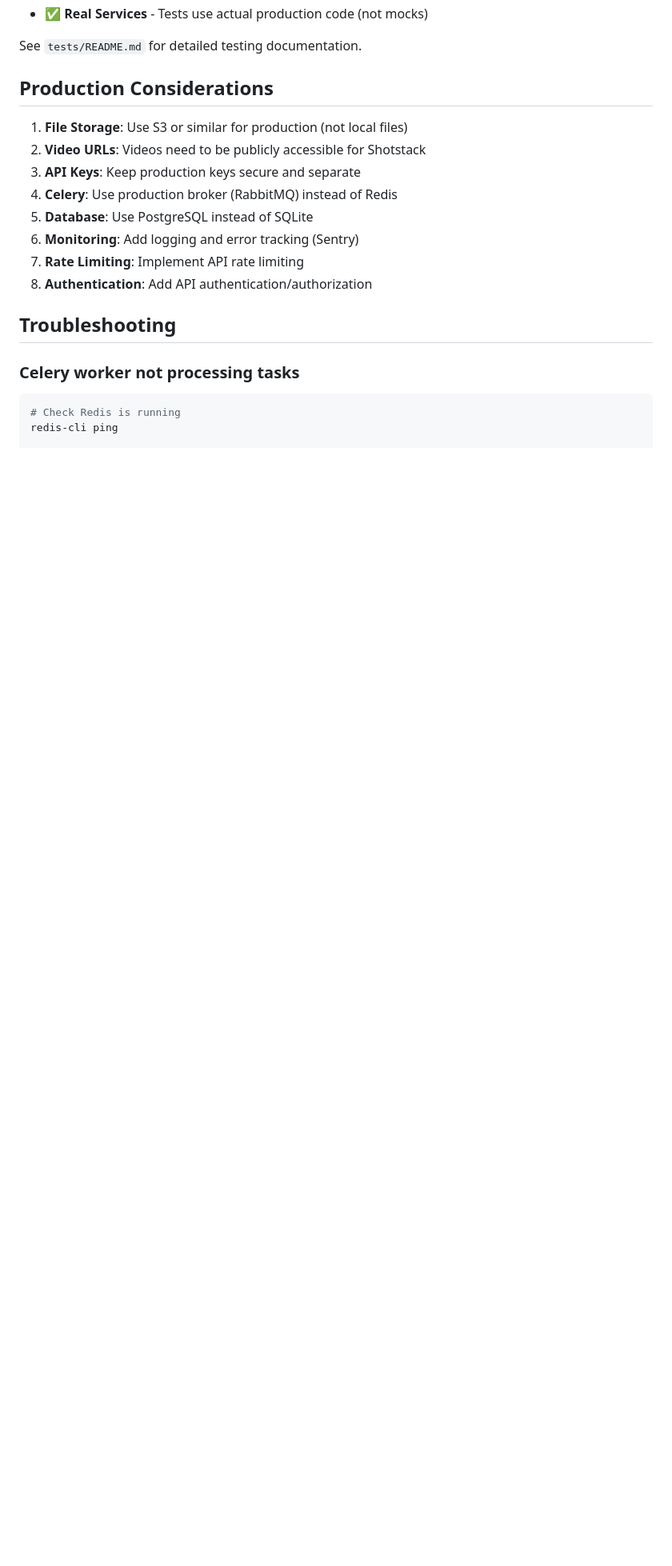
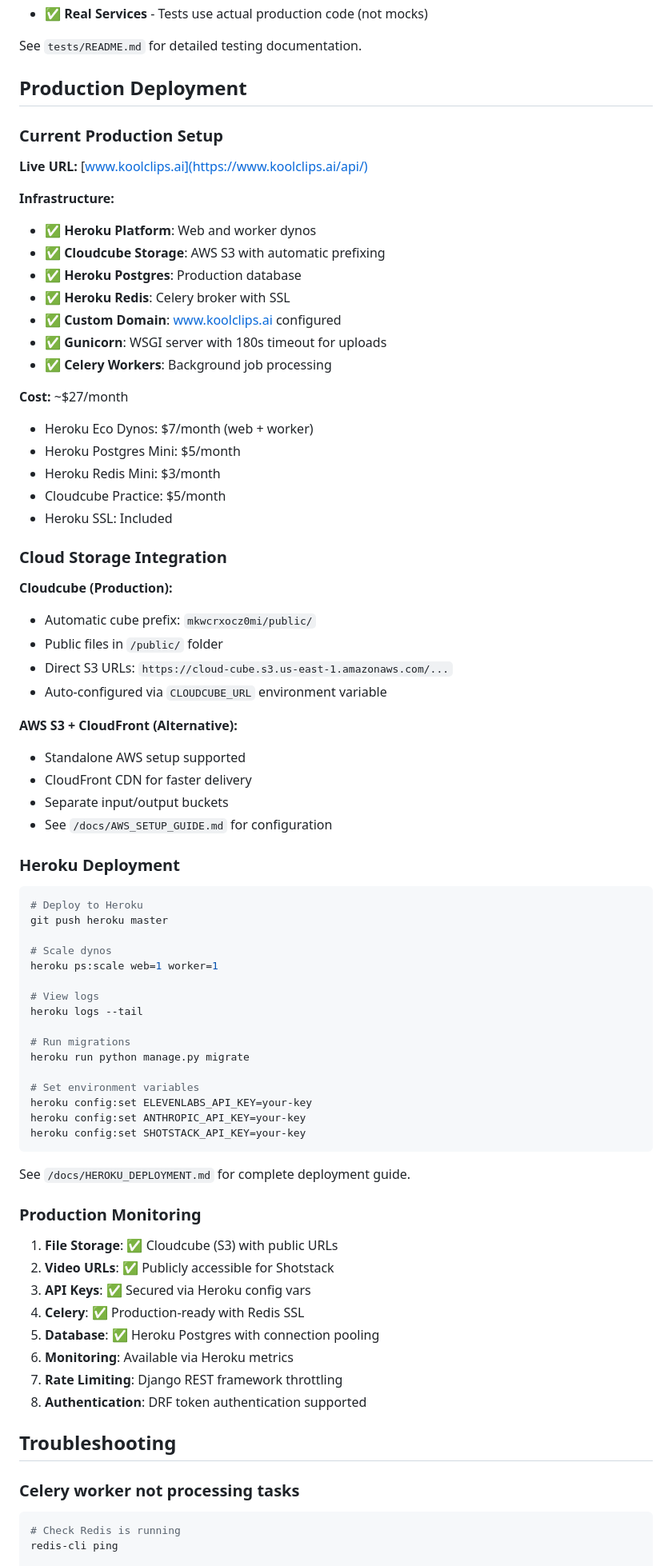
Before and after one commit to yevgetman/koolclips.ai, a Markdown page: README.md, the part around the change printed below. Shown: that part at 80% size. GitHub-like rendering; blank space fills up the shorter version.

````diff
--- a/README.md
+++ b/README.md
@@ -433,16 +502,75 @@ python tests/test_stage3_segment_identification.py tests/fixtures/sample_transcr
 
 See `tests/README.md` for detailed testing documentation.
 
-## Production Considerations
+## Production Deployment
 
-1. **File Storage**: Use S3 or similar for production (not local files)
-2. **Video URLs**: Videos need to be publicly accessible for Shotstack
-3. **API Keys**: Keep production keys secure and separate
-4. **Celery**: Use production broker (RabbitMQ) instead of Redis
-5. **Database**: Use PostgreSQL instead of SQLite
-6. **Monitoring**: Add logging and error tracking (Sentry)
-7. **Rate Limiting**: Implement API rate limiting
-8. **Authentication**: Add API authentication/authorization
+### Current Production Setup
+
+**Live URL:** [www.koolclips.ai](https://www.koolclips.ai/api/)
+
+**Infrastructure:**
+- ✅ **Heroku Platform**: Web and worker dynos
+- ✅ **Cloudcube Storage**: AWS S3 with automatic prefixing
+- ✅ **Heroku Postgres**: Production database
+- ✅ **Heroku Redis**: Celery broker with SSL
+- ✅ **Custom Domain**: www.koolclips.ai configured
+- ✅ **Gunicorn**: WSGI server with 180s timeout for uploads
+- ✅ **Celery Workers**: Background job processing
+
+**Cost:** ~$27/month
+- Heroku Eco Dynos: $7/month (web + worker)
+- Heroku Postgres Mini: $5/month
+- Heroku Redis Mini: $3/month
+- Cloudcube Practice: $5/month
+- Heroku SSL: Included
+
+### Cloud Storage Integration
+
+**Cloudcube (Production):**
+- Automatic cube prefix: `mkwcrxocz0mi/public/`
+- Public files in `/public/` folder
+- Direct S3 URLs: `https://cloud-cube.s3.us-east-1.amazonaws.com/...`
+- Auto-configured via `CLOUDCUBE_URL` environment variable
+
+**AWS S3 + CloudFront (Alternative):**
+- Standalone AWS setup supported
+- CloudFront CDN for faster delivery
+- Separate input/output buckets
+- See `/docs/AWS_SETUP_GUIDE.md` for configuration
+
+### Heroku Deployment
+
+```bash
+# Deploy to Heroku
+git push heroku master
+
+# Scale dynos
+heroku ps:scale web=1 worker=1
+
+# View logs
+heroku logs --tail
+
+# Run migrations
+heroku run python manage.py migrate
+
+# Set environment variables
+heroku config:set ELEVENLABS_API_KEY=your-key
+heroku config:set ANTHROPIC_API_KEY=your-key
+heroku config:set SHOTSTACK_API_KEY=your-key
+```
+
+See `/docs/HEROKU_DEPLOYMENT.md` for complete deployment guide.
+
+### Production Monitoring
+
+1. **File Storage**: ✅ Cloudcube (S3) with public URLs
+2. **Video URLs**: ✅ Publicly accessible for Shotstack
+3. **API Keys**: ✅ Secured via Heroku config vars
+4. **Celery**: ✅ Production-ready with Redis SSL
+5. **Database**: ✅ Heroku Postgres with connection pooling
+6. **Monitoring**: Available via Heroku metrics
+7. **Rate Limiting**: Django REST framework throttling
+8. **Authentication**: DRF token authentication supported
 
 ## Troubleshooting
 
````
Also changed, not shown: other parts of README.md (+120 -31 lines).
